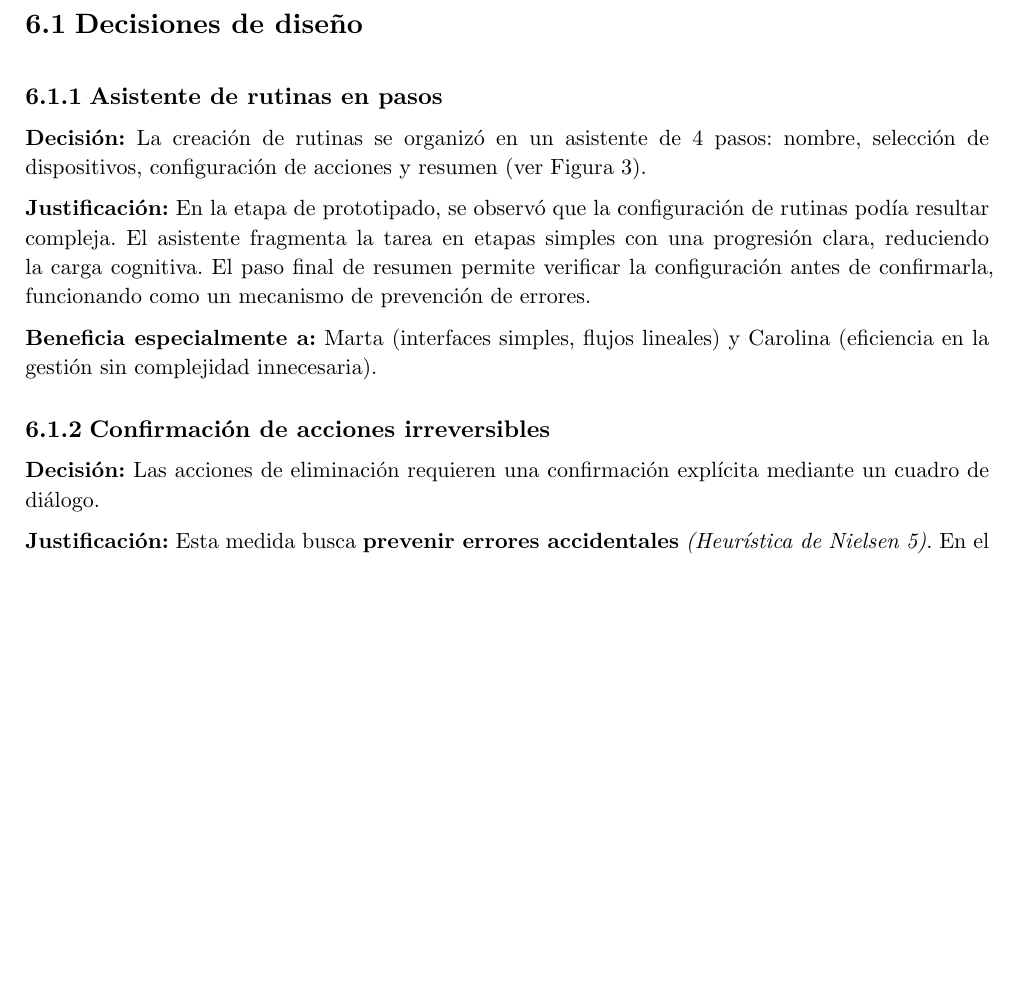
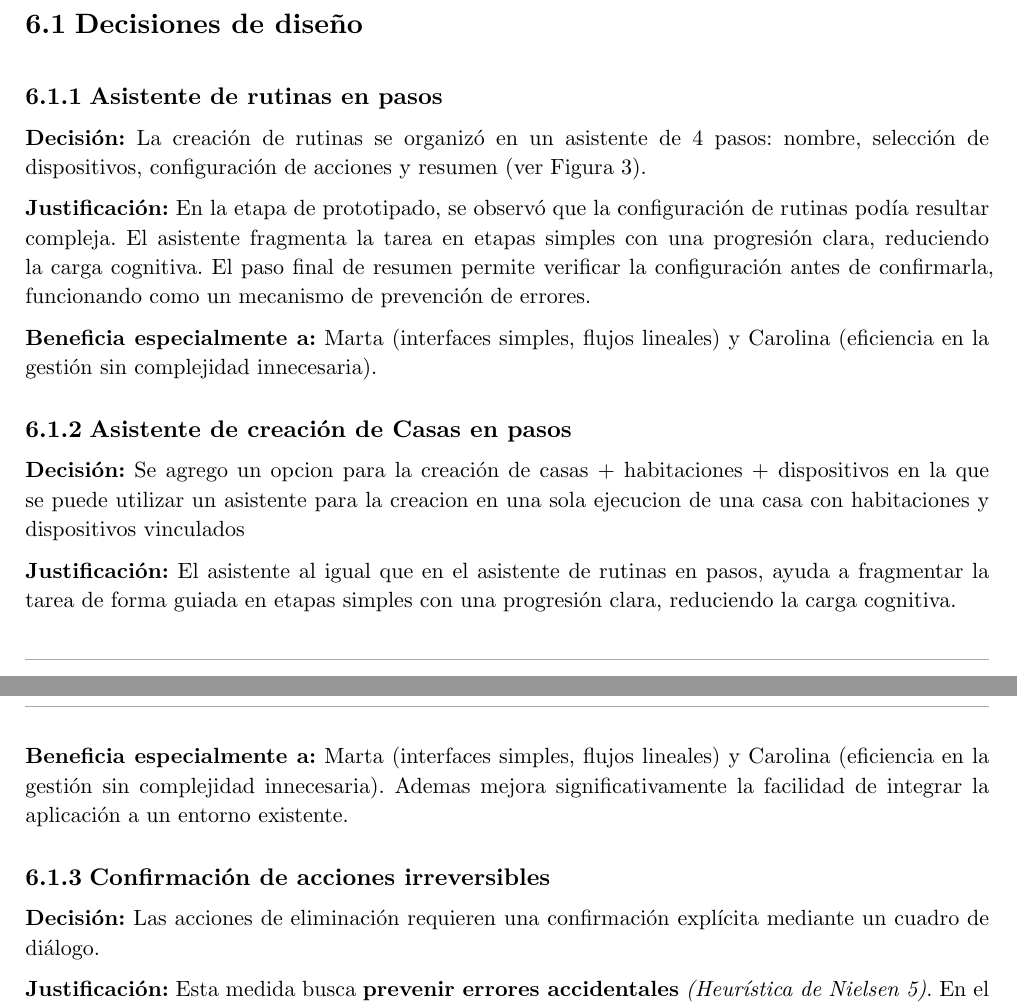
Before and after one commit to JuaniRaggio/homecore, a Typst document (docs/segunda_entrega/informe.typ): part of page 15 of 25 before the commit and two parts of pages 16 and 17 of 26 after it, the two joined at a grey line, cut so that both start at the same text, the shorter picture padded with empty space. Compiled offline with Typst 0.15.

Commit message:
chore: asistente de creacion

```diff
--- a/docs/segunda_entrega/informe.typ
+++ b/docs/segunda_entrega/informe.typ
@@ -433,6 +433,13 @@ Esta sección detalla las decisiones adoptadas durante el desarrollo, fundamenta
 
 *Beneficia especialmente a:* Marta (interfaces simples, flujos lineales) y Carolina (eficiencia en la gestión sin complejidad innecesaria).
 
+=== Asistente de creación de Casas en pasos
+*Decisión:* Se agrego un opcion para la creación de casas + habitaciones + dispositivos en la que se puede utilizar un asistente para la creacion en una sola ejecucion de una casa con habitaciones y dispositivos vinculados
+
+*Justificación:* El asistente al igual que en el asistente de rutinas en pasos, ayuda a fragmentar la tarea de forma guiada en etapas simples con una progresión clara, reduciendo la carga cognitiva.
+
+*Beneficia especialmente a:* Marta (interfaces simples, flujos lineales) y Carolina (eficiencia en la gestión sin complejidad innecesaria). Ademas mejora significativamente la facilidad de integrar la aplicación a un entorno existente.
+
 === Confirmación de acciones irreversibles
 
 *Decisión:* Las acciones de eliminación requieren una confirmación explícita mediante un cuadro de diálogo.
```
